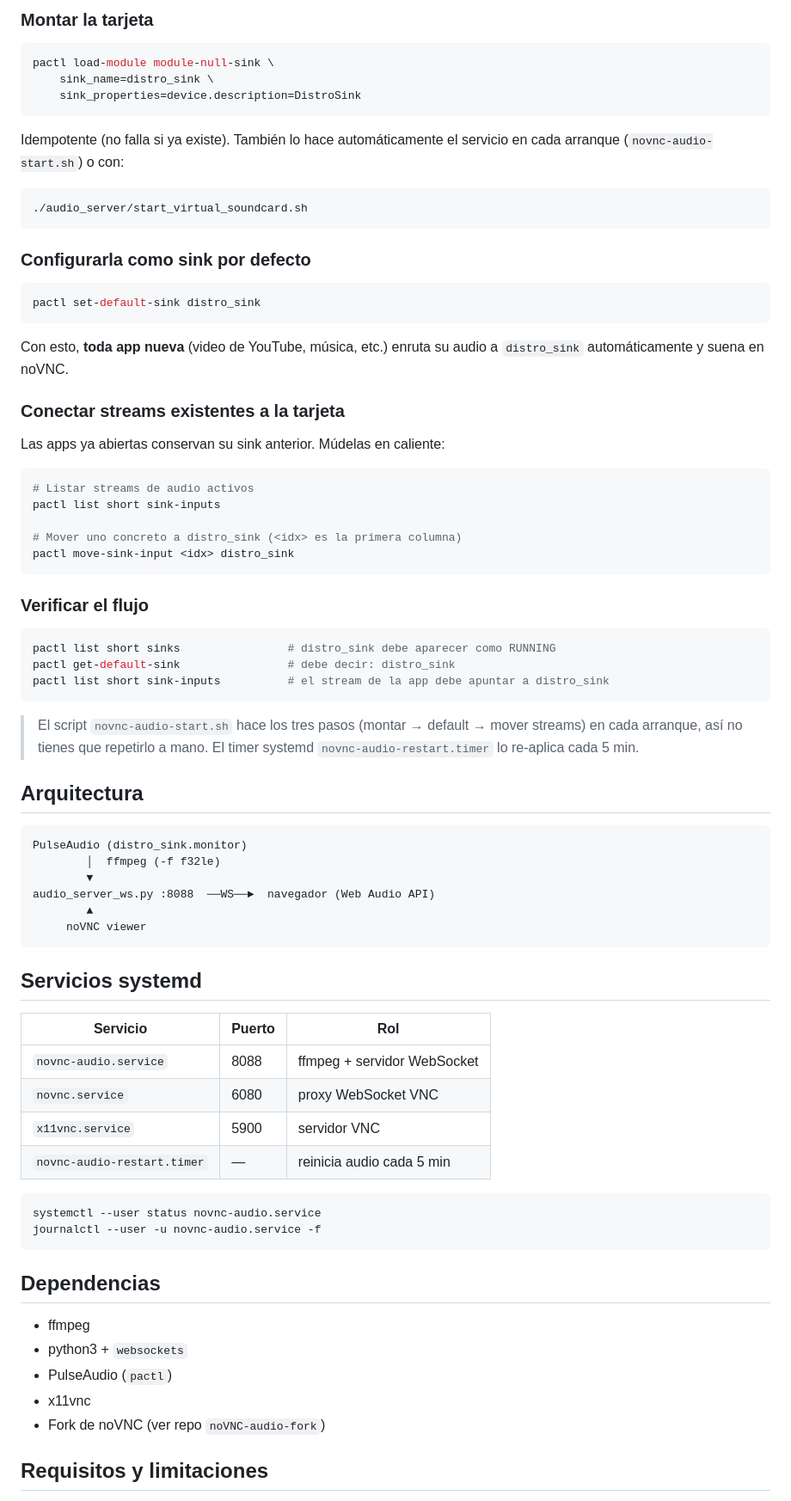
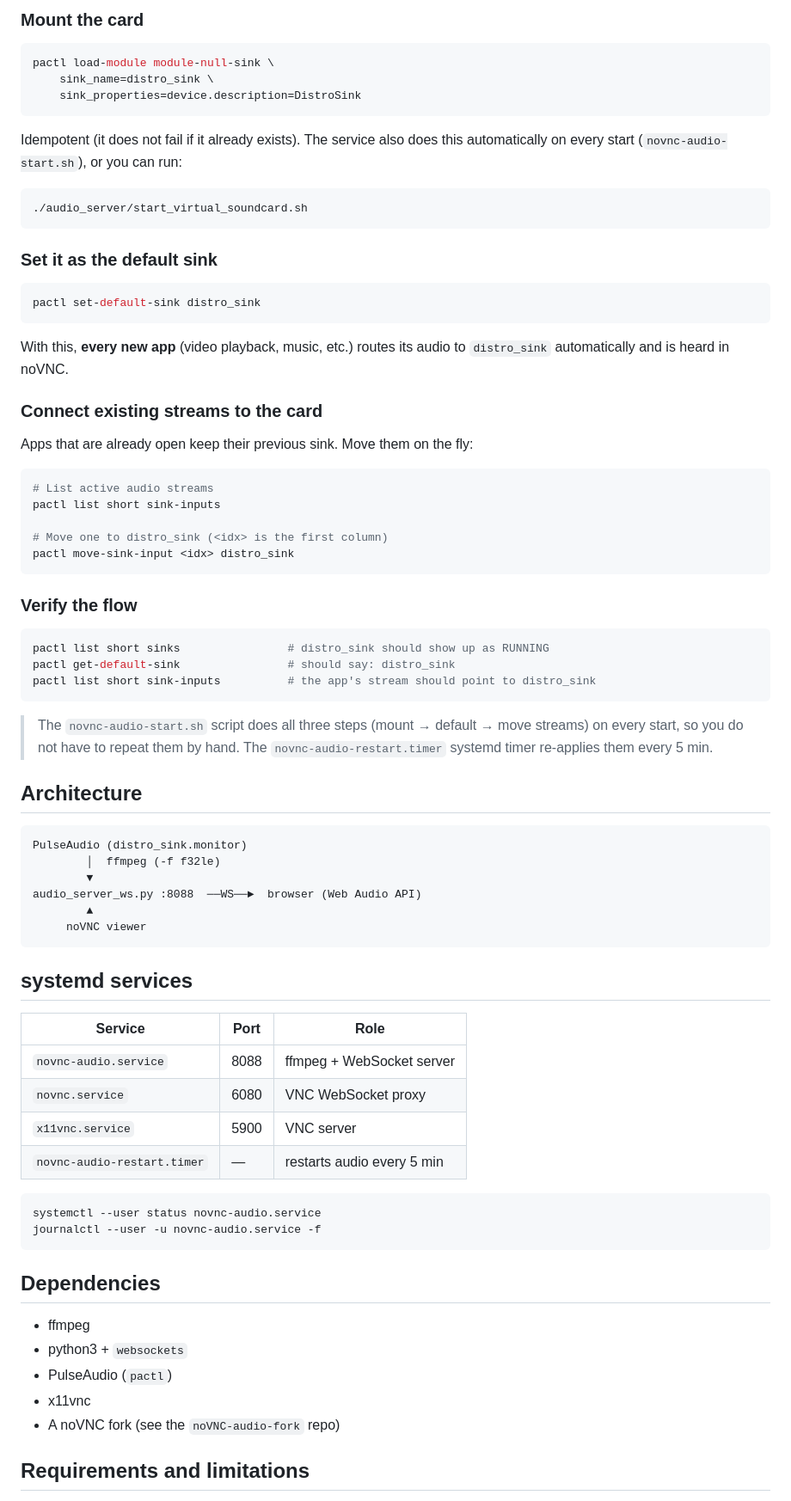
Before and after one commit to lalbertoeu/novnc-audio, a Markdown page: README.md, the part around one of its changes. Shown at 86% size. GitHub-like rendering.

````diff
--- a/README.md
+++ b/README.md
@@ -85,5 +89,5 @@ nunca llega al navegador.
 
-### Montar la tarjeta
+### Mount the card
 
 ```bash
 pactl load-module module-null-sink \
@@ -91,78 +95,78 @@ pactl load-module module-null-sink \
     sink_properties=device.description=DistroSink
 ```
 
-Idempotente (no falla si ya existe). También lo hace automáticamente el
-servicio en cada arranque (`novnc-audio-start.sh`) o con:
+Idempotent (it does not fail if it already exists). The service also does this
+automatically on every start (`novnc-audio-start.sh`), or you can run:
 
 ```bash
 ./audio_server/start_virtual_soundcard.sh
 ```
 
-### Configurarla como sink por defecto
+### Set it as the default sink
 
 ```bash
 pactl set-default-sink distro_sink
 ```
 
-Con esto, **toda app nueva** (video de YouTube, música, etc.) enruta su audio a
-`distro_sink` automáticamente y suena en noVNC.
+With this, **every new app** (video playback, music, etc.) routes its audio to
+`distro_sink` automatically and is heard in noVNC.
 
-### Conectar streams existentes a la tarjeta
+### Connect existing streams to the card
 
-Las apps ya abiertas conservan su sink anterior. Múdelas en caliente:
+Apps that are already open keep their previous sink. Move them on the fly:
 
 ```bash
-# Listar streams de audio activos
+# List active audio streams
 pactl list short sink-inputs
 
-# Mover uno concreto a distro_sink (<idx> es la primera columna)
+# Move one to distro_sink (<idx> is the first column)
 pactl move-sink-input <idx> distro_sink
 ```
 
-### Verificar el flujo
+### Verify the flow
 
 ```bash
-pactl list short sinks                # distro_sink debe aparecer como RUNNING
-pactl get-default-sink                # debe decir: distro_sink
-pactl list short sink-inputs          # el stream de la app debe apuntar a distro_sink
+pactl list short sinks                # distro_sink should show up as RUNNING
+pactl get-default-sink                # should say: distro_sink
+pactl list short sink-inputs          # the app's stream should point to distro_sink
 ```
 
-> El script `novnc-audio-start.sh` hace los tres pasos (montar → default →
-> mover streams) en cada arranque, así no tienes que repetirlo a mano.
-> El timer systemd `novnc-audio-restart.timer` lo re-aplica cada 5 min.
+> The `novnc-audio-start.sh` script does all three steps (mount → default →
+> move streams) on every start, so you do not have to repeat them by hand.
+> The `novnc-audio-restart.timer` systemd timer re-applies them every 5 min.
 
-## Arquitectura
+## Architecture
 
 ```
 PulseAudio (distro_sink.monitor)
         │  ffmpeg (-f f32le)
         ▼
-audio_server_ws.py :8088  ──WS──►  navegador (Web Audio API)
+audio_server_ws.py :8088  ──WS──►  browser (Web Audio API)
         ▲
      noVNC viewer
 ```
 
-## Servicios systemd
+## systemd services
 
-| Servicio | Puerto | Rol |
+| Service | Port | Role |
 |---|---|---|
-| `novnc-audio.service` | 8088 | ffmpeg + servidor WebSocket |
-| `novnc.service` | 6080 | proxy WebSocket VNC |
-| `x11vnc.service` | 5900 | servidor VNC |
-| `novnc-audio-restart.timer` | — | reinicia audio cada 5 min |
+| `novnc-audio.service` | 8088 | ffmpeg + WebSocket server |
+| `novnc.service` | 6080 | VNC WebSocket proxy |
+| `x11vnc.service` | 5900 | VNC server |
+| `novnc-audio-restart.timer` | — | restarts audio every 5 min |
 
 ```bash
 systemctl --user status novnc-audio.service
 journalctl --user -u novnc-audio.service -f
 ```
 
-## Dependencias
+## Dependencies
 
 - ffmpeg
 - python3 + `websockets`
 - PulseAudio (`pactl`)
 - x11vnc
-- Fork de noVNC (ver repo `noVNC-audio-fork`)
+- A noVNC fork (see the `noVNC-audio-fork` repo)
 
-## Requisitos y limitaciones
+## Requirements and limitations
 
````
Also changed, not shown: other parts of README.md (+81 -75 lines), README.es.md (added, +213 -0 lines).
